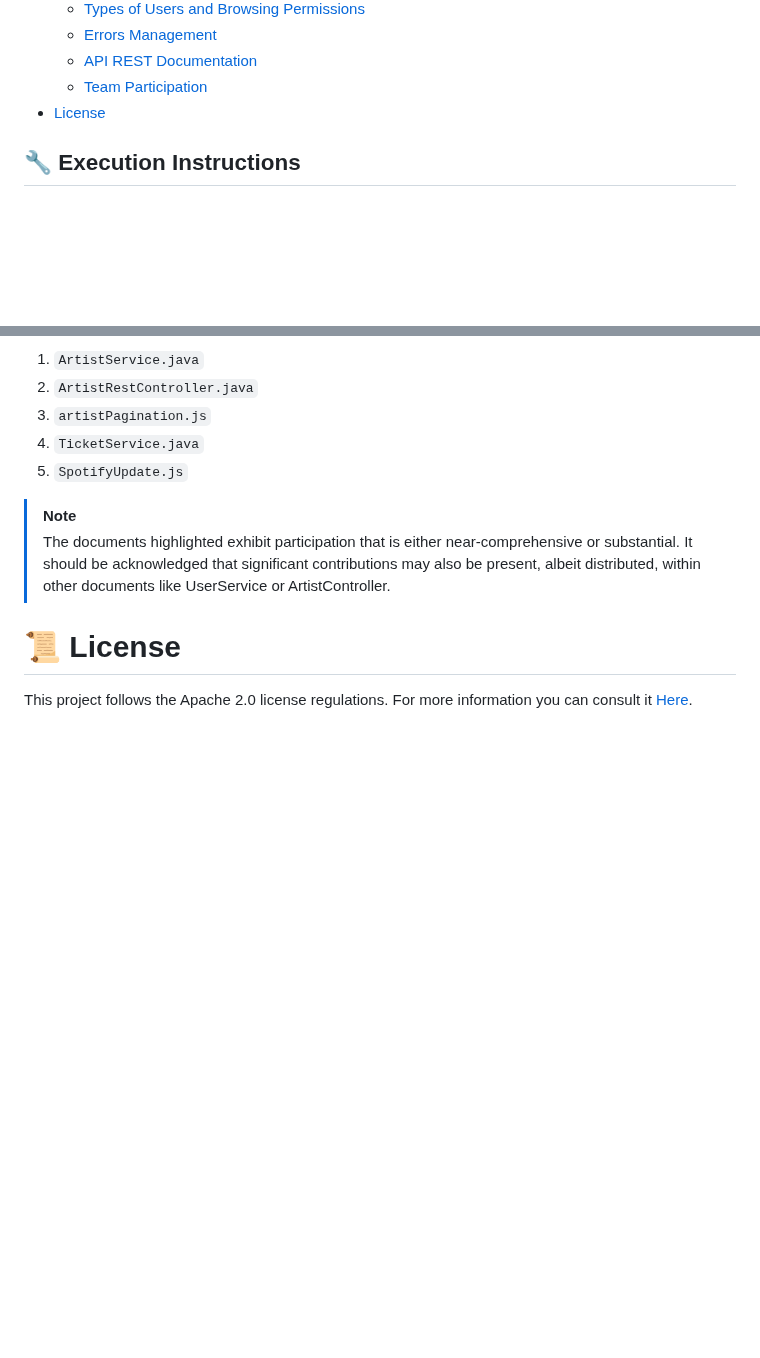
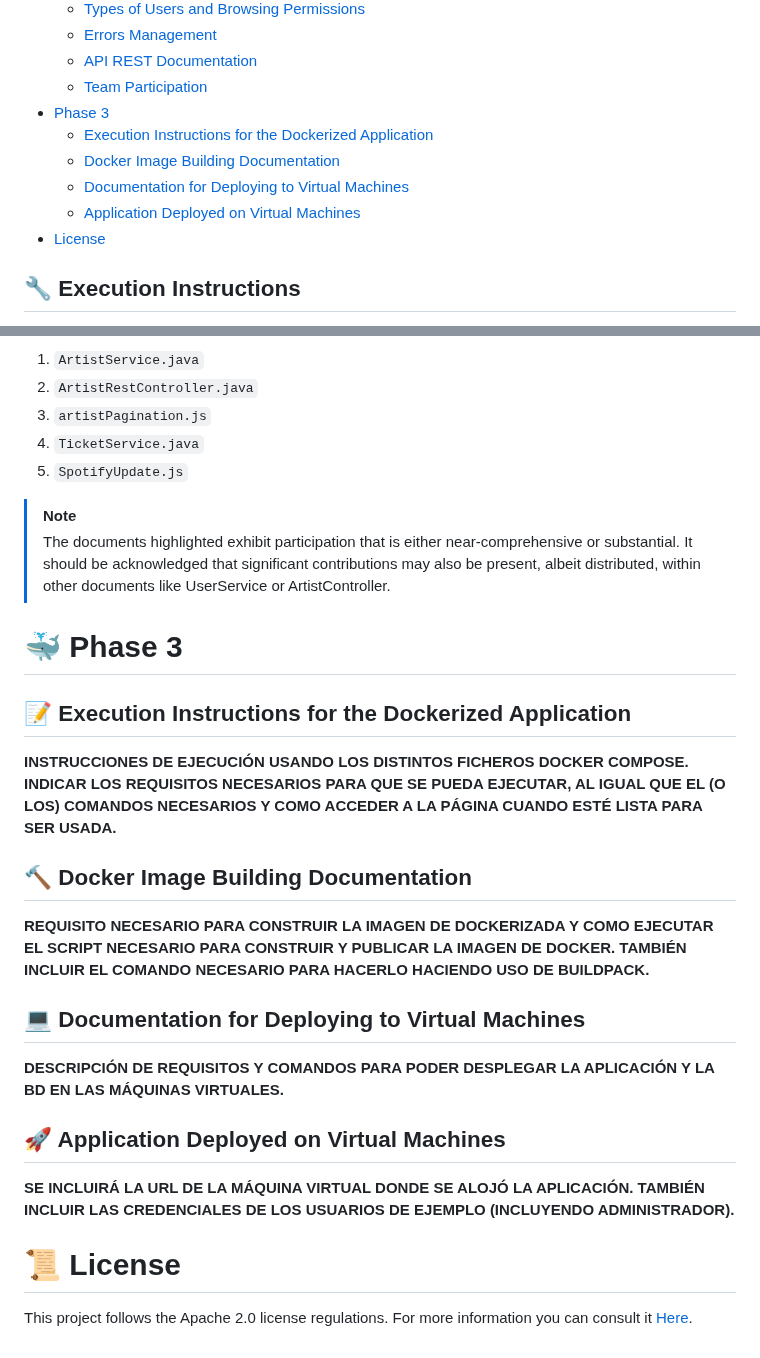
Before and after one commit to SSDD-2025/Grupo-16, a Markdown page: README.md, 2 parts joined by grey strips. GitHub-like rendering; blank space fills up the shorter version.

Commit message:
Update README with the Phase 3 structure

```diff
--- a/README.md
+++ b/README.md
@@ -46,6 +46,11 @@
   - [Errors Management](#-errors-management)
   - [API REST Documentation](#-api-rest-documentation)
   - [Team Participation](#-team-participation)
+- [Phase 3](#-phase-3)
+  - [Execution Instructions for the Dockerized Application](#-execution-instructions-for-the-dockerized-application)
+  - [Docker Image Building Documentation](#-docker-image-building-documentation)
+  - [Documentation for Deploying to Virtual Machines](#-documentation-for-deploying-to-virtual-machines)
+  - [Application Deployed on Virtual Machines](#-application-deployed-on-virtual-machines)
 - [License](#-license)
 
 ## 🔧 Execution Instructions
@@ -1540,5 +1545,19 @@ The following link leads to our team dashboard:
 > [!NOTE]
 > The documents highlighted exhibit participation that is either near-comprehensive or substantial. It should be acknowledged that significant contributions may also be present, albeit distributed, within other documents like UserService or ArtistController.
 
+# 🐳 Phase 3
+
+## 📝 Execution Instructions for the Dockerized Application
+**INSTRUCCIONES DE EJECUCIÓN USANDO LOS DISTINTOS FICHEROS DOCKER COMPOSE. INDICAR LOS REQUISITOS NECESARIOS PARA QUE SE PUEDA EJECUTAR, AL IGUAL QUE EL (O LOS) COMANDOS NECESARIOS Y COMO ACCEDER A LA PÁGINA CUANDO ESTÉ LISTA PARA SER USADA.**
+
+## 🔨 Docker Image Building Documentation
+**REQUISITO NECESARIO PARA CONSTRUIR LA IMAGEN DE DOCKERIZADA Y COMO EJECUTAR EL SCRIPT NECESARIO PARA CONSTRUIR Y PUBLICAR LA IMAGEN DE DOCKER. TAMBIÉN INCLUIR EL COMANDO NECESARIO PARA HACERLO HACIENDO USO DE BUILDPACK.**
+
+## 💻 Documentation for Deploying to Virtual Machines
+**DESCRIPCIÓN DE REQUISITOS Y COMANDOS PARA PODER DESPLEGAR LA APLICACIÓN Y LA BD EN LAS MÁQUINAS VIRTUALES.**
+
+## 🚀 Application Deployed on Virtual Machines
+**SE INCLUIRÁ LA URL DE LA MÁQUINA VIRTUAL DONDE SE ALOJÓ LA APLICACIÓN. TAMBIÉN INCLUIR LAS CREDENCIALES DE LOS USUARIOS DE EJEMPLO (INCLUYENDO ADMINISTRADOR).**
+
 # 📜 License
 This project follows the Apache 2.0 license regulations. For more information you can consult it [Here](LICENSE).
```
